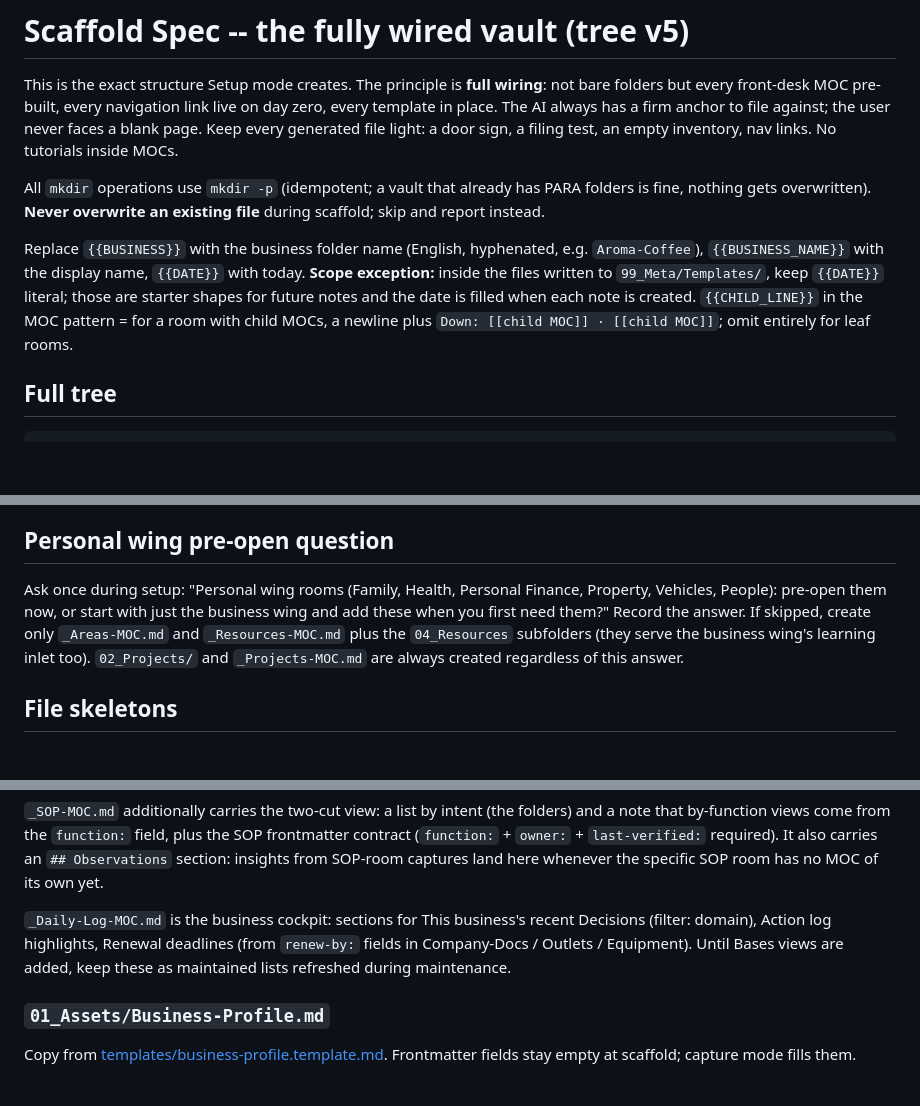
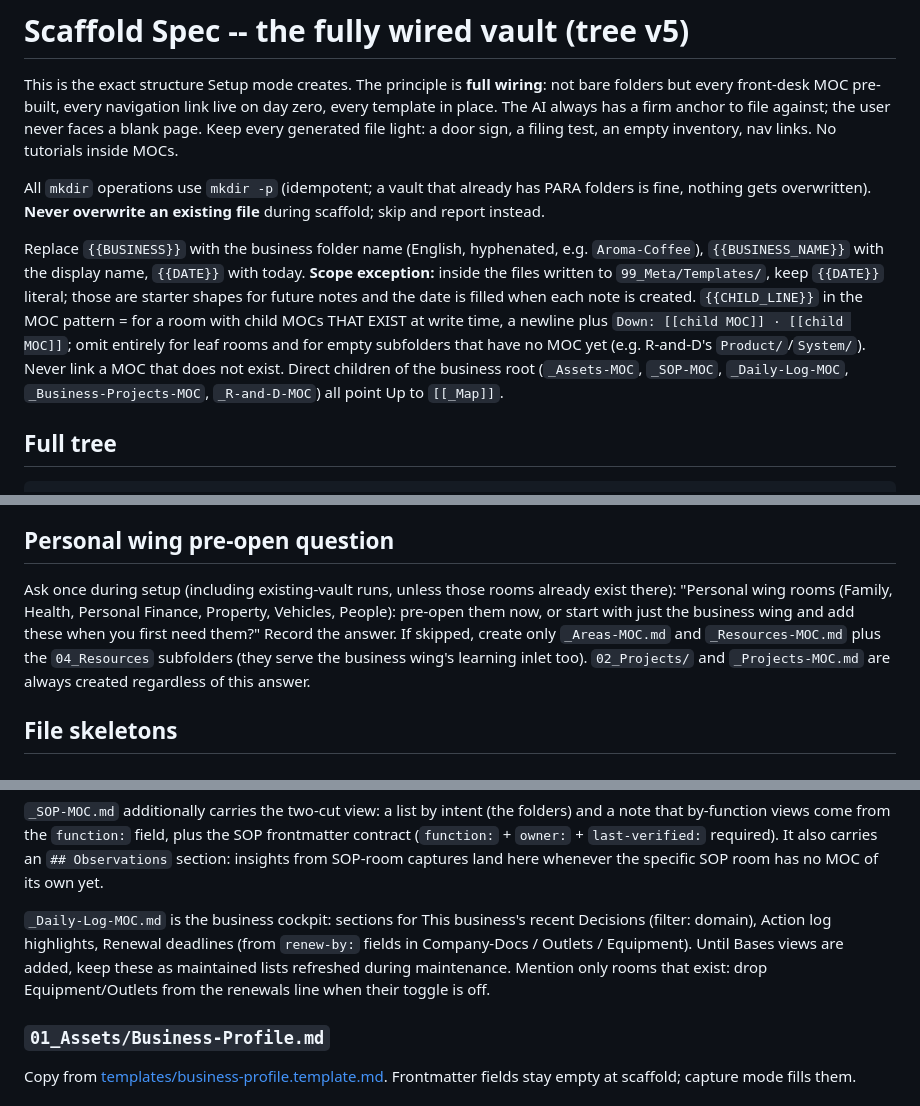
Before and after one commit to breakthrough-edu/my-second-brain, a Markdown page: my-second-brain/references/scaffold-spec.md, 3 parts joined by grey strips. Rendered like a GitHub page; blank space fills up the shorter version.

Commit message:
v1.0.1 spec clarifications from acceptance run (MOC parent/child link rules, toggle-aware cockpit boilerplate, existing-vault pre-open question)

```diff
--- a/my-second-brain/references/scaffold-spec.md
+++ b/my-second-brain/references/scaffold-spec.md
@@ -4,7 +4,7 @@ This is the exact structure Setup mode creates. The principle is **full wiring**
 
 All `mkdir` operations use `mkdir -p` (idempotent; a vault that already has PARA folders is fine, nothing gets overwritten). **Never overwrite an existing file** during scaffold; skip and report instead.
 
-Replace `{{BUSINESS}}` with the business folder name (English, hyphenated, e.g. `Aroma-Coffee`), `{{BUSINESS_NAME}}` with the display name, `{{DATE}}` with today. **Scope exception:** inside the files written to `99_Meta/Templates/`, keep `{{DATE}}` literal; those are starter shapes for future notes and the date is filled when each note is created. `{{CHILD_LINE}}` in the MOC pattern = for a room with child MOCs, a newline plus `Down: [[child MOC]] · [[child MOC]]`; omit entirely for leaf rooms.
+Replace `{{BUSINESS}}` with the business folder name (English, hyphenated, e.g. `Aroma-Coffee`), `{{BUSINESS_NAME}}` with the display name, `{{DATE}}` with today. **Scope exception:** inside the files written to `99_Meta/Templates/`, keep `{{DATE}}` literal; those are starter shapes for future notes and the date is filled when each note is created. `{{CHILD_LINE}}` in the MOC pattern = for a room with child MOCs THAT EXIST at write time, a newline plus `Down: [[child MOC]] · [[child MOC]]`; omit entirely for leaf rooms and for empty subfolders that have no MOC yet (e.g. R-and-D's `Product/`/`System/`). Never link a MOC that does not exist. Direct children of the business root (`_Assets-MOC`, `_SOP-MOC`, `_Daily-Log-MOC`, `_Business-Projects-MOC`, `_R-and-D-MOC`) all point Up to `[[_Map]]`.
 
 ## Full tree
 
@@ -94,7 +94,7 @@ Untoggled rooms are simply not created. Any of them can be proposed later during
 
 ## Personal wing pre-open question
 
-Ask once during setup: "Personal wing rooms (Family, Health, Personal Finance, Property, Vehicles, People): pre-open them now, or start with just the business wing and add these when you first need them?" Record the answer. If skipped, create only `_Areas-MOC.md` and `_Resources-MOC.md` plus the `04_Resources` subfolders (they serve the business wing's learning inlet too). `02_Projects/` and `_Projects-MOC.md` are always created regardless of this answer.
+Ask once during setup (including existing-vault runs, unless those rooms already exist there): "Personal wing rooms (Family, Health, Personal Finance, Property, Vehicles, People): pre-open them now, or start with just the business wing and add these when you first need them?" Record the answer. If skipped, create only `_Areas-MOC.md` and `_Resources-MOC.md` plus the `04_Resources` subfolders (they serve the business wing's learning inlet too). `02_Projects/` and `_Projects-MOC.md` are always created regardless of this answer.
 
 ## File skeletons
 
@@ -184,7 +184,7 @@ Door-sign lines and filing tests per room are in the room guide files ([rooms-as
 
 `_SOP-MOC.md` additionally carries the two-cut view: a list by intent (the folders) and a note that by-function views come from the `function:` field, plus the SOP frontmatter contract (`function:` + `owner:` + `last-verified:` required). It also carries an `## Observations` section: insights from SOP-room captures land here whenever the specific SOP room has no MOC of its own yet.
 
-`_Daily-Log-MOC.md` is the business cockpit: sections for This business's recent Decisions (filter: domain), Action log highlights, Renewal deadlines (from `renew-by:` fields in Company-Docs / Outlets / Equipment). Until Bases views are added, keep these as maintained lists refreshed during maintenance.
+`_Daily-Log-MOC.md` is the business cockpit: sections for This business's recent Decisions (filter: domain), Action log highlights, Renewal deadlines (from `renew-by:` fields in Company-Docs / Outlets / Equipment). Until Bases views are added, keep these as maintained lists refreshed during maintenance. Mention only rooms that exist: drop Equipment/Outlets from the renewals line when their toggle is off.
 
 ### `01_Assets/Business-Profile.md`
 
```
Also changed, not shown: other parts of my-second-brain/references/scaffold-spec.md (+1 -1 lines).
